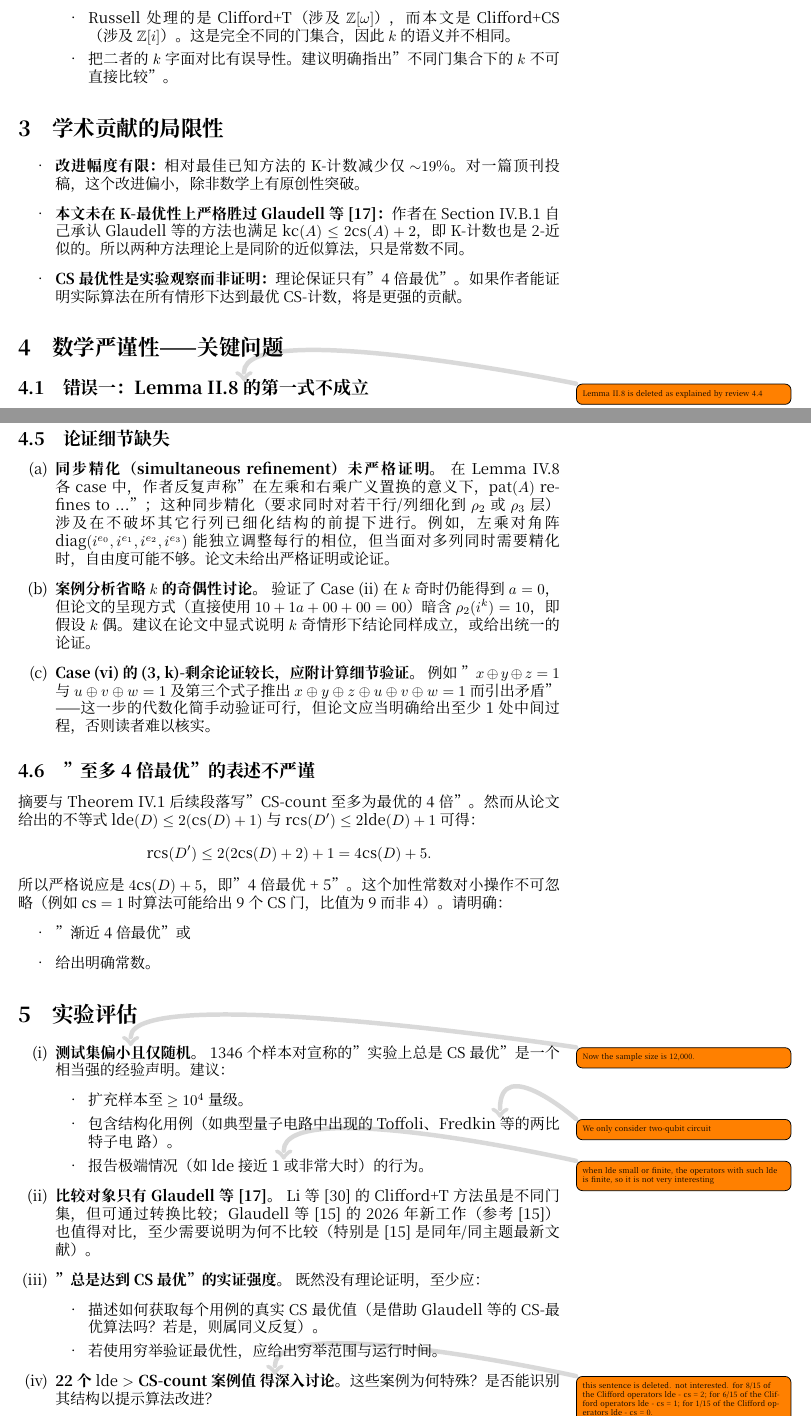
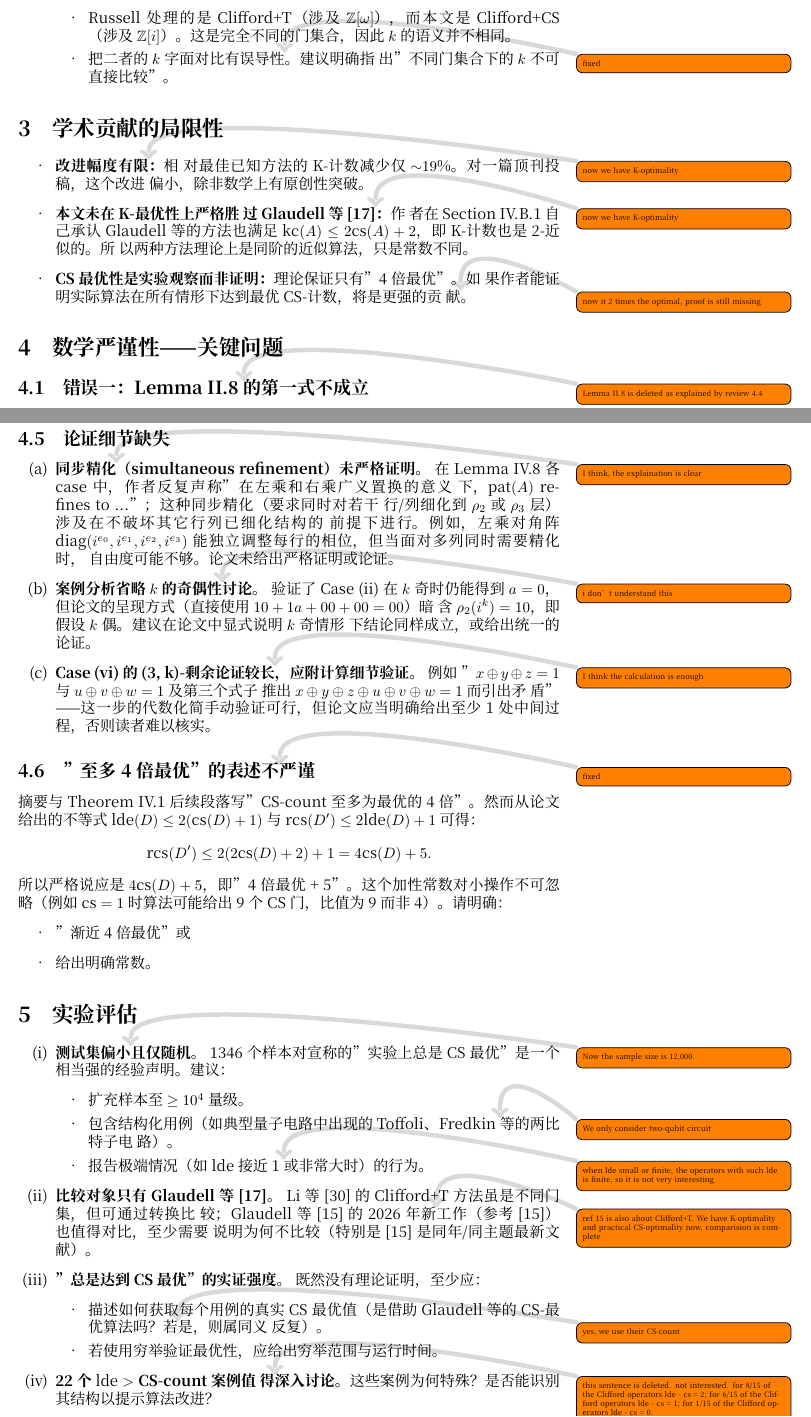
Before and after one commit to onestruggler/Kopt, a LaTeX document (paper/review_marginpar.tex): two parts of pages 1 and 3 of 5, joined at a grey line, cut so that both start at the same text. Compiled offline with XeLaTeX.

Commit message:
commit all modified files: paper refinements, LaTeX fixes, source updates

```diff
--- a/paper/review_marginpar.tex
+++ b/paper/review_marginpar.tex
@@ -119,18 +119,28 @@ $\mathbb{Z}[\tfrac{1}{\sqrt{2}}, i]$）给出显式的界。然而，本文存
 \item \textbf{与 Russell [35] 的比较不对等。} 文章宣称"我们给出显式界 $20k+9$ 对比 Russell 的 $O(k)$"。然而：
 \begin{itemize}
 \item Russell 处理的是 Clifford+T（涉及 $\mathbb{Z}[\omega]$），而本文是 Clifford+CS（涉及 $\mathbb{Z}[i]$）。这是完全不同的门集合，因此 $k$ 的语义并不相同。
-\item 把二者的 $k$ 字面对比有误导性。建议明确指出"不同门集合下的 $k$ 不可直接比较"。
+\item 把二者的 $k$ 字面对比有误导性\todo[fancyline]{fixed}。建议明确指
+  出"不同门集合下的 $k$ 不可直接比较"。
 \end{itemize}
 \end{enumerate}
 
 \section{学术贡献的局限性}
 
 \begin{itemize}
-\item \textbf{改进幅度有限：}相对最佳已知方法的 K-计数减少仅 ${\sim}19\%$。对一篇顶刊投稿，这个改进偏小，除非数学上有原创性突破。
+\item \textbf{改进幅度有限\todo[fancyline]{now we have K-optimality}：}相
+  对最佳已知方法的 K-计数减少仅 ${\sim}19\%$。对一篇顶刊投稿，这个改进
+  偏小，除非数学上有原创性突破。
 
-\item \textbf{本文未在 K-最优性上严格胜过 Glaudell 等 [17]：}作者在 Section IV.B.1 自己承认 Glaudell 等的方法也满足 $\mathrm{kc}(A) \leq 2\mathrm{cs}(A) + 2$，即 K-计数也是 2-近似的。所以两种方法理论上是同阶的近似算法，只是常数不同。
+\item \textbf{本文未在 K-最优性上严格胜
+    过 Glaudell 等 [17]\todo[fancyline]{now we have K-optimality}：}作
+  者在 Section IV.B.1 自己承认 Glaudell 等的方法也满足
+  $\mathrm{kc}(A) \leq 2\mathrm{cs}(A) + 2$，即 K-计数也是 2-近似的。所
+  以两种方法理论上是同阶的近似算法，只是常数不同。
 
-\item \textbf{CS 最优性是实验观察而非证明：}理论保证只有"4 倍最优"。如果作者能证明实际算法在所有情形下达到最优 CS-计数，将是更强的贡献。
+\item \textbf{CS 最优性是实验观察而非证明：}理论保证只有"4 倍最优"。如
+  果作者能证明实际算法在所有情形下达到最优 CS-计数，将是更强的贡
+  献\todo[fancyline]{now it 2 times the optimal, proof is still
+    missing}。
 \end{itemize}
 
 \section{数学严谨性——关键问题}
@@ -204,14 +214,30 @@ $\mathbb{Z}[\tfrac{1}{\sqrt{2}}, i]$）给出显式的界。然而，本文存
 \subsection{论证细节缺失}
 
 \begin{enumerate}[label=(\alph*)]
-\item \textbf{同步精化（simultaneous refinement）未严格证明。} 在 Lemma IV.8 各 case 中，作者反复声称"在左乘和右乘广义置换的意义下，$\mathrm{pat}(A)$ refines to ..."；这种同步精化（要求同时对若干行/列细化到 $\rho_2$ 或 $\rho_3$ 层）涉及在不破坏其它行列已细化结构的前提下进行。例如，左乘对角阵 $\mathrm{diag}(i^{e_0}, i^{e_1}, i^{e_2}, i^{e_3})$ 能独立调整每行的相位，但当面对多列同时需要精化时，自由度可能不够。论文未给出严格证明或论证。
+\item \textbf{同步精化\todo[fancyline]{I think, the explaination is
+      clear}（simultaneous refinement）未严格证明。} 在 Lemma
+  IV.8 各 case 中，作者反复声称"在左乘和右乘广义置换的意义
+  下，$\mathrm{pat}(A)$ refines to ..."；这种同步精化（要求同时对若干
+  行/列细化到 $\rho_2$ 或 $\rho_3$ 层）涉及在不破坏其它行列已细化结构的
+  前提下进行。例如，左乘对角阵 $\mathrm{diag}(i^{e_0}, i^{e_1},
+  i^{e_2}, i^{e_3})$ 能独立调整每行的相位，但当面对多列同时需要精化时，
+  自由度可能不够。论文未给出严格证明或论证。
 
-\item \textbf{案例分析省略 $k$ 的奇偶性讨论。} 验证了 Case (ii) 在 $k$ 奇时仍能得到 $a = 0$，但论文的呈现方式（直接使用 $10 + 1a + 00 + 00 = 00$）暗含 $\rho_2(i^k) = 10$，即假设 $k$ 偶。建议在论文中显式说明 $k$ 奇情形下结论同样成立，或给出统一的论证。
+\item \textbf{案例分析省略 $k$ 的奇偶性\todo[fancyline]{i don't
+      understand this}讨论。} 验证了 Case (ii) 在 $k$ 奇时仍能得到
+  $a = 0$，但论文的呈现方式（直接使用 $10 + 1a + 00 + 00 = 00$）暗
+  含 $\rho_2(i^k) = 10$，即假设 $k$ 偶。建议在论文中显式说明 $k$ 奇情形
+  下结论同样成立，或给出统一的论证。
 
-\item \textbf{Case (vi) 的 (3, k)-剩余论证较长，应附计算细节验证。} 例如 "$x \oplus y \oplus z = 1$ 与 $u \oplus v \oplus w = 1$ 及第三个式子推出 $x \oplus y \oplus z \oplus u \oplus v \oplus w = 1$ 而引出矛盾"——这一步的代数化简手动验证可行，但论文应当明确给出至少 1 处中间过程，否则读者难以核实。
+\item \textbf{Case (vi) 的 (3, k)-剩余论证较长\todo[fancyline]{I think
+      the calculation is enough}，应附计算细节验证。} 例如
+  "$x \oplus y \oplus z = 1$ 与 $u \oplus v \oplus w = 1$ 及第三个式子
+  推出 $x \oplus y \oplus z \oplus u \oplus v \oplus w = 1$ 而引出矛
+  盾"——这一步的代数化简手动验证可行，但论文应当明确给出至少 1 处中间过
+  程，否则读者难以核实。
 \end{enumerate}
 
-\subsection{"至多 4 倍最优"的表述不严谨}
+\subsection{"至多 4 倍最优"的表述不\todo[fancyline]{fixed}严谨}
 
 摘要与 Theorem IV.1 后续段落写"CS-count 至多为最优的 4 倍"。然而从论文给出的不等式 $\mathrm{lde}(D) \leq 2(\mathrm{cs}(D) + 1)$ 与 $\mathrm{rcs}(D') \leq 2\mathrm{lde}(D) + 1$ 可得：
 \[
@@ -239,11 +265,18 @@ $\mathbb{Z}[\tfrac{1}{\sqrt{2}}, i]$）给出显式的界。然而，本文存
     not very interesting}或非常大时）的行为。
 \end{itemize}
 
-\item \textbf{比较对象只有 Glaudell 等 [17]。} Li 等 [30] 的 Clifford+T 方法虽是不同门集，但可通过转换比较；Glaudell 等 [15] 的 2026 年新工作（参考 [15]）也值得对比，至少需要说明为何不比较（特别是 [15] 是同年/同主题最新文献）。
+\item \textbf{比较对象只有 Glaudell 等 [17]。}
+  Li 等 [30] 的 Clifford+T 方法虽是不同门集，但可通过转换比
+  较；Glaudell 等 [15] 的 2026 年新\todo[fancyline]{ref 15 is also
+    about Clifford+T. We have K-optimality and practical CS-optimality
+    now, comparision is complete}工作（参考 [15]）也值得对比，至少需要
+  说明为何不比较（特别是 [15] 是同年/同主题最新文献）。
 
 \item \textbf{"总是达到 CS 最优"的实证强度。} 既然没有理论证明，至少应：
 \begin{itemize}
-\item 描述如何获取每个用例的真实 CS 最优值（是借助 Glaudell 等的 CS-最优算法吗？若是，则属同义反复）。
+\item 描述如何获取每个用例的真实 CS 最优值（是借助 Glaudell 等的 CS-最
+  优算法吗？若\todo[fancyline]{yes, we use their CS-count}是，则属同义
+  反复）。
 \item 若使用穷举验证最优性，应给出穷举范围与运行时间。
 \end{itemize}
 
```
Also changed, not shown: paper/main.pdf, paper/review_marginpar.tex (4 more changed lines).
